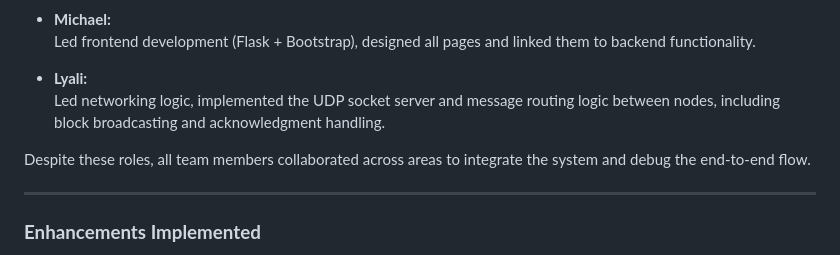
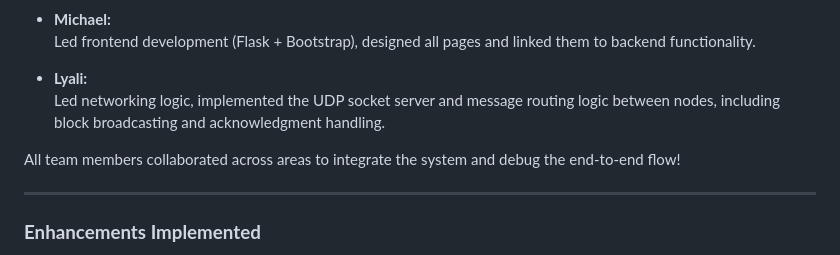
Before and after one commit to analisa-w/product-trace, a Markdown page: DESIGN.md, the part around the change. Rendered like a GitHub page.

Commit message:
Updated design document

```diff
--- a/DESIGN.md
+++ b/DESIGN.md
@@ -125,7 +125,7 @@ Form inputs on each page trigger a POST request, which sends a JSON packet via U
 - **Lyali:**
   Led networking logic, implemented the UDP socket server and message routing logic between nodes, including block broadcasting and acknowledgment handling.
 
-Despite these roles, all team members collaborated across areas to integrate the system and debug the end-to-end flow.
+All team members collaborated across areas to integrate the system and debug the end-to-end flow!
 
 ---
 
```
